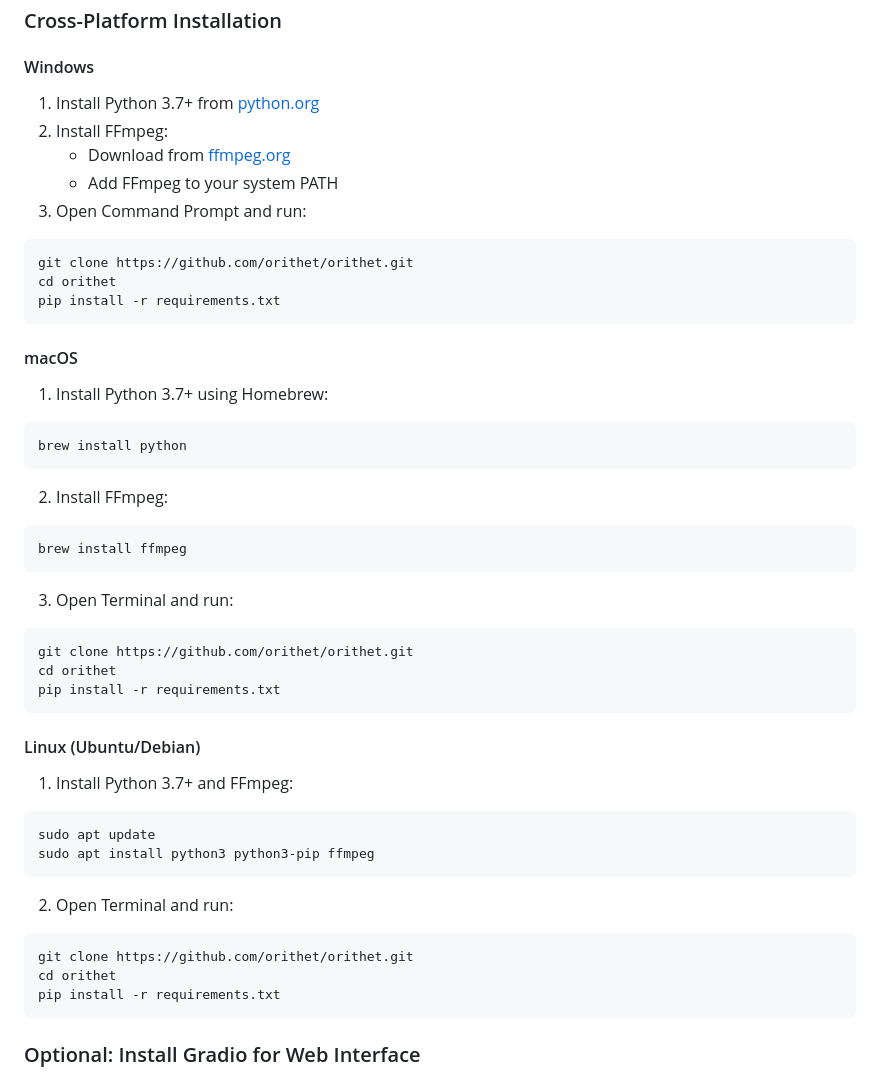
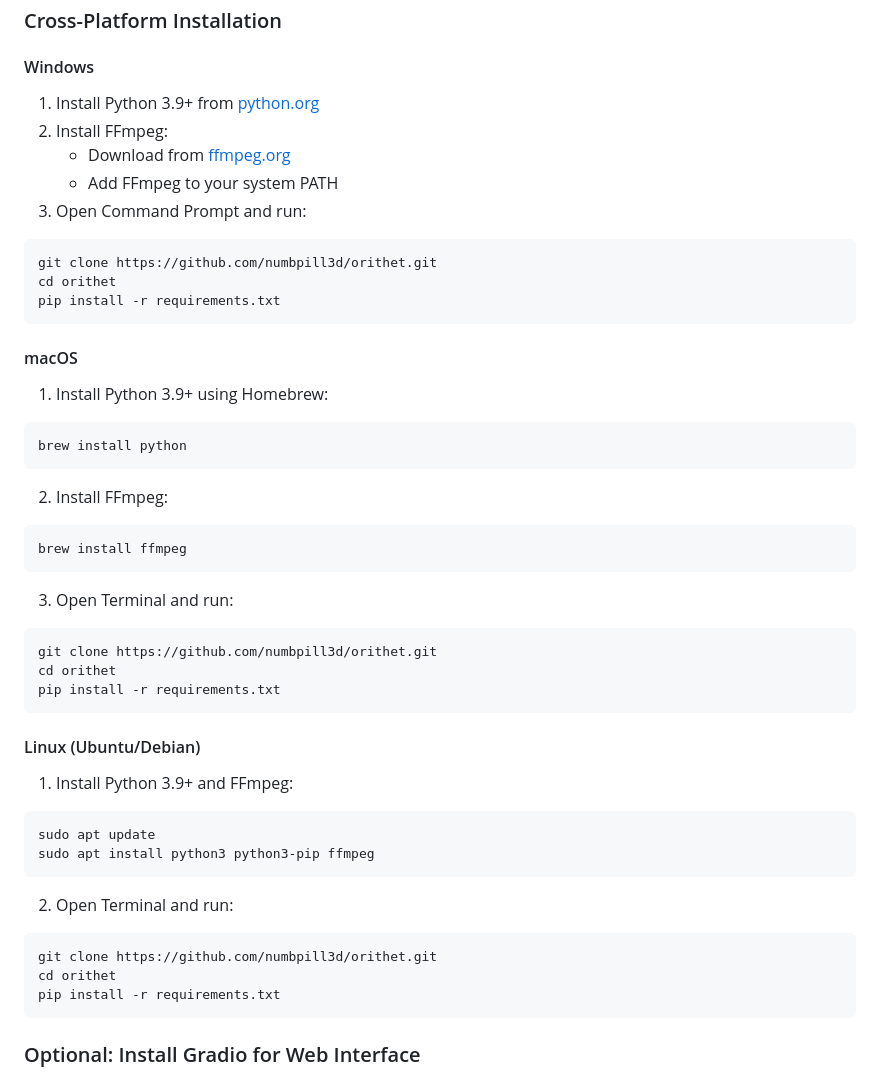
Before and after one commit to numbpill3d/orithet, a Markdown page: README.md, the part around one of its changes. GitHub-like rendering.

````diff
--- a/README.md
+++ b/README.md
@@ -51,19 +55,19 @@ Transform any collection of media files into hypnotic generative music videos or
 ### Cross-Platform Installation
 
 #### Windows
-1. Install Python 3.7+ from [python.org](https://www.python.org/downloads/)
+1. Install Python 3.9+ from [python.org](https://www.python.org/downloads/)
 2. Install FFmpeg:
    - Download from [ffmpeg.org](https://ffmpeg.org/download.html)
    - Add FFmpeg to your system PATH
 3. Open Command Prompt and run:
 ```cmd
-git clone https://github.com/orithet/orithet.git
+git clone https://github.com/numbpill3d/orithet.git
 cd orithet
 pip install -r requirements.txt
 ```
 
 #### macOS
-1. Install Python 3.7+ using Homebrew:
+1. Install Python 3.9+ using Homebrew:
 ```bash
 brew install python
 ```
@@ -73,20 +77,20 @@ brew install ffmpeg
 ```
 3. Open Terminal and run:
 ```bash
-git clone https://github.com/orithet/orithet.git
+git clone https://github.com/numbpill3d/orithet.git
 cd orithet
 pip install -r requirements.txt
 ```
 
 #### Linux (Ubuntu/Debian)
-1. Install Python 3.7+ and FFmpeg:
+1. Install Python 3.9+ and FFmpeg:
 ```bash
 sudo apt update
 sudo apt install python3 python3-pip ffmpeg
 ```
 2. Open Terminal and run:
 ```bash
-git clone https://github.com/orithet/orithet.git
+git clone https://github.com/numbpill3d/orithet.git
 cd orithet
 pip install -r requirements.txt
 ```
````
Also changed, not shown: other parts of README.md (+5 -1 lines), assets/orithet-ui.png (added).
